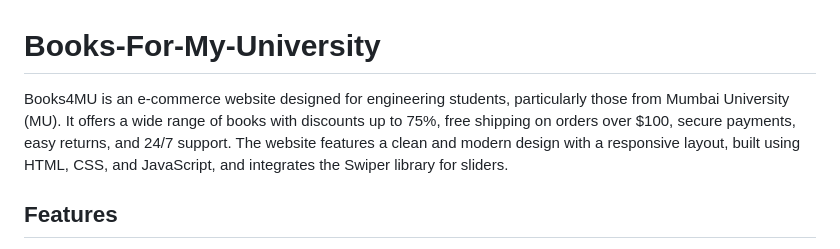
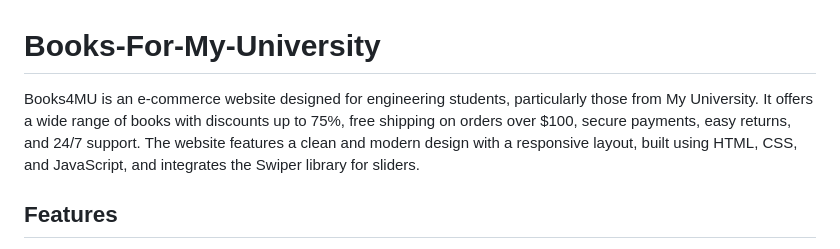
Before and after one commit to AniveshGuptaOfficial/Books-For-My-University, a Markdown page: README.md, the part around the change. Rendered like a GitHub page.

```diff
--- a/README.md
+++ b/README.md
@@ -1,6 +1,6 @@
 # Books-For-My-University
 
-Books4MU is an e-commerce website designed for engineering students, particularly those from Mumbai University (MU). It offers a wide range of books with discounts up to 75%, free shipping on orders over $100, secure payments, easy returns, and 24/7 support. The website features a clean and modern design with a responsive layout, built using HTML, CSS, and JavaScript, and integrates the Swiper library for sliders.
+Books4MU is an e-commerce website designed for engineering students, particularly those from My University. It offers a wide range of books with discounts up to 75%, free shipping on orders over $100, secure payments, easy returns, and 24/7 support. The website features a clean and modern design with a responsive layout, built using HTML, CSS, and JavaScript, and integrates the Swiper library for sliders.
 
 ## Features
 
```
